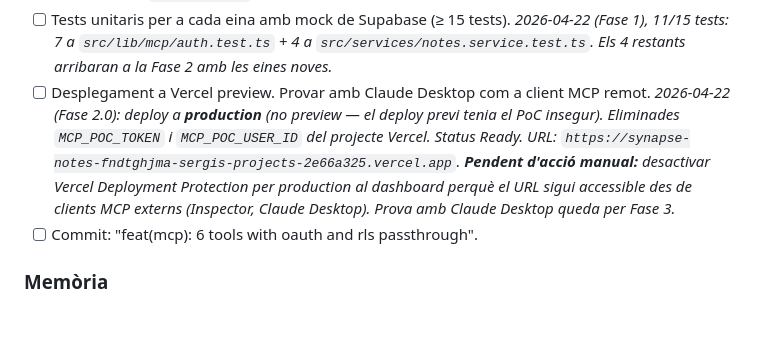
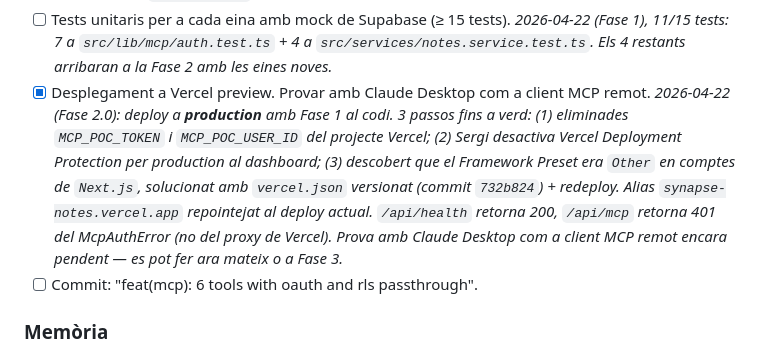
Before and after one commit to sergi-izquierdo/synapse-notes, a Markdown page: docs/tfg/extend.md, the part around the change. GitHub-like rendering; blank space fills up the shorter version.

```diff
--- a/docs/tfg/extend.md
+++ b/docs/tfg/extend.md
@@ -96,7 +96,7 @@
 - [ ] Recursos MCP: `notes://recent`, `notes://tag/{tag}`.
 - [ ] Prompt MCP: `daily-review`.
 - [ ] Tests unitaris per a cada eina amb mock de Supabase (≥ 15 tests). _2026-04-22 (Fase 1), 11/15 tests: 7 a `src/lib/mcp/auth.test.ts` + 4 a `src/services/notes.service.test.ts`. Els 4 restants arribaran a la Fase 2 amb les eines noves._
-- [ ] Desplegament a Vercel preview. Provar amb Claude Desktop com a client MCP remot. _2026-04-22 (Fase 2.0): deploy a **production** (no preview — el deploy previ tenia el PoC insegur). Eliminades `MCP_POC_TOKEN` i `MCP_POC_USER_ID` del projecte Vercel. Status Ready. URL: `https://synapse-notes-fndtghjma-sergis-projects-2e66a325.vercel.app`. **Pendent d'acció manual:** desactivar Vercel Deployment Protection per production al dashboard perquè el URL sigui accessible des de clients MCP externs (Inspector, Claude Desktop). Prova amb Claude Desktop queda per Fase 3._
+- [x] Desplegament a Vercel preview. Provar amb Claude Desktop com a client MCP remot. _2026-04-22 (Fase 2.0): deploy a **production** amb Fase 1 al codi. 3 passos fins a verd: (1) eliminades `MCP_POC_TOKEN` i `MCP_POC_USER_ID` del projecte Vercel; (2) Sergi desactiva Vercel Deployment Protection per production al dashboard; (3) descobert que el Framework Preset era `Other` en comptes de `Next.js`, solucionat amb `vercel.json` versionat (commit `732b824`) + redeploy. Alias `synapse-notes.vercel.app` repointejat al deploy actual. `/api/health` retorna 200, `/api/mcp` retorna 401 del McpAuthError (no del proxy de Vercel). Prova amb Claude Desktop com a client MCP remot encara pendent — es pot fer ara mateix o a Fase 3._
 - [ ] Commit: "feat(mcp): 6 tools with oauth and rls passthrough".
 
 ### Memòria
```
Also changed, not shown: docs/tfg/setmana-2.md (+15 -6 lines).
